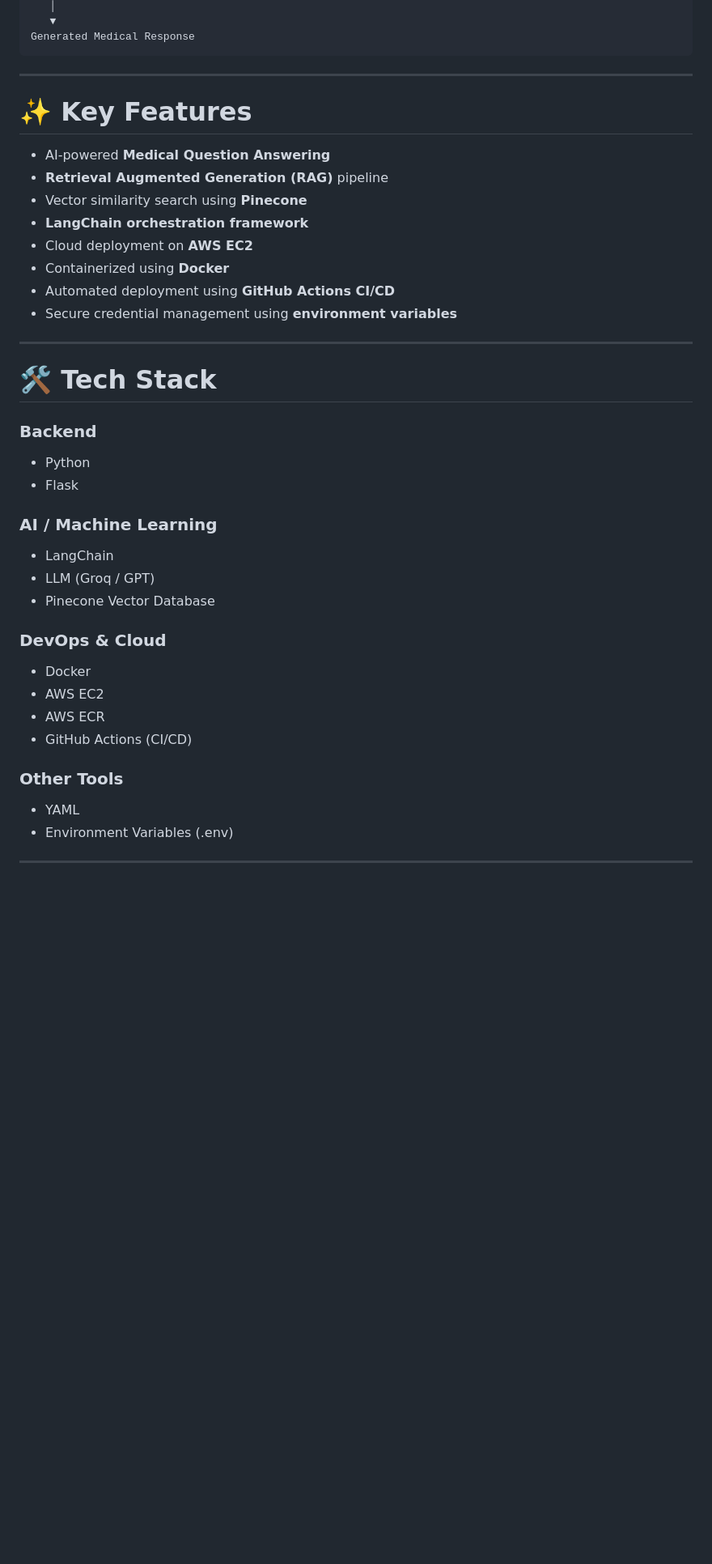
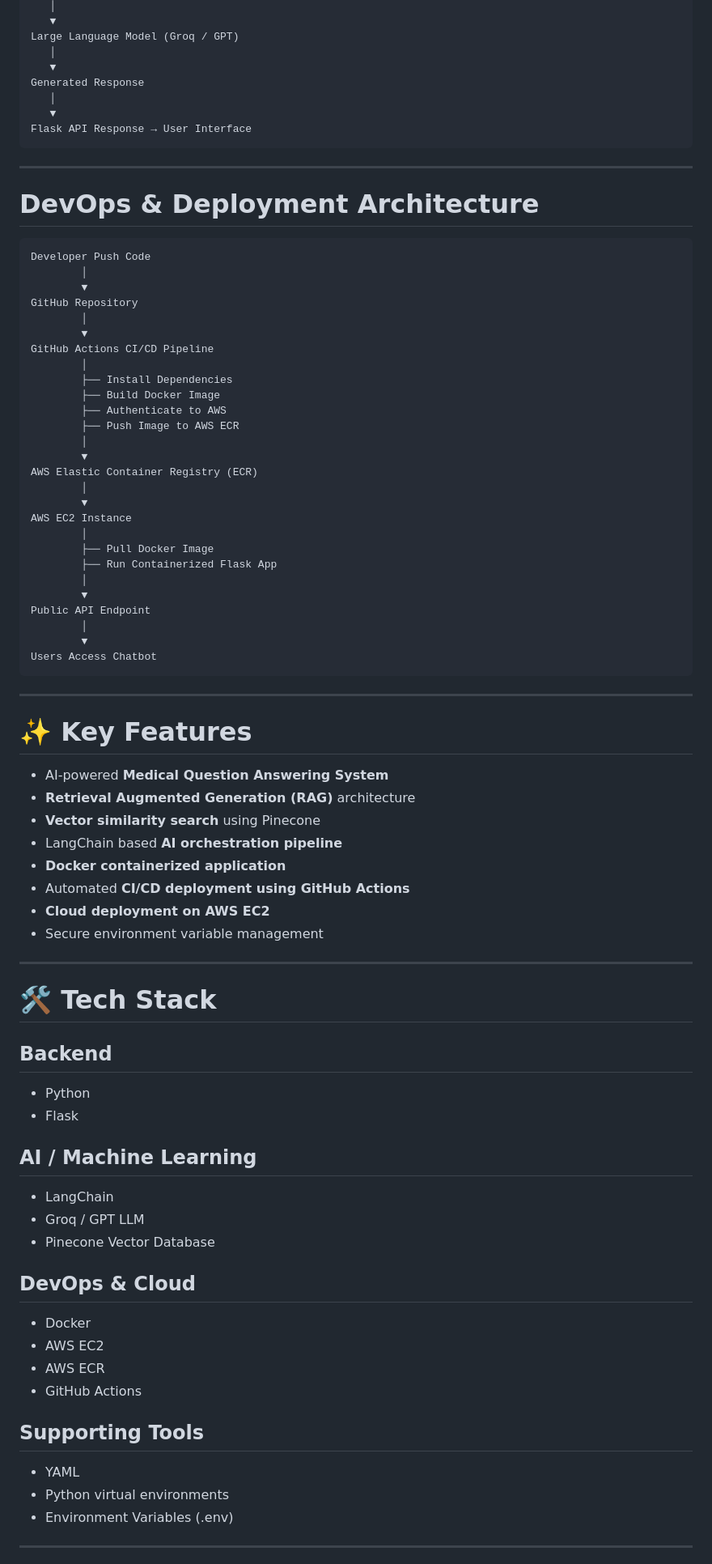
Before and after one commit to jainsidharth01/Health-Nexus-AI, a Markdown page: README.md, the part around one of its changes. Shown at 81% size. GitHub-like rendering; blank space fills up the shorter version.

````diff
--- a/README.md
+++ b/README.md
@@ -37,46 +63,87 @@ LLM (Groq / GPT Model)
    │
    ▼
-Generated Medical Response
+Large Language Model (Groq / GPT)
+   │
+   ▼
+Generated Response
+   │
+   ▼
+Flask API Response → User Interface
+```
+
+---
+
+# DevOps & Deployment Architecture
+
+```id="devopsarch"
+Developer Push Code
+        │
+        ▼
+GitHub Repository
+        │
+        ▼
+GitHub Actions CI/CD Pipeline
+        │
+        ├── Install Dependencies
+        ├── Build Docker Image
+        ├── Authenticate to AWS
+        ├── Push Image to AWS ECR
+        │
+        ▼
+AWS Elastic Container Registry (ECR)
+        │
+        ▼
+AWS EC2 Instance
+        │
+        ├── Pull Docker Image
+        ├── Run Containerized Flask App
+        │
+        ▼
+Public API Endpoint
+        │
+        ▼
+Users Access Chatbot
 ```
 
 ---
 
 # ✨ Key Features
 
-* AI-powered **Medical Question Answering**
-* **Retrieval Augmented Generation (RAG)** pipeline
-* Vector similarity search using **Pinecone**
-* **LangChain orchestration framework**
-* Cloud deployment on **AWS EC2**
-* Containerized using **Docker**
-* Automated deployment using **GitHub Actions CI/CD**
-* Secure credential management using **environment variables**
+* AI-powered **Medical Question Answering System**
+* **Retrieval Augmented Generation (RAG)** architecture
+* **Vector similarity search** using Pinecone
+* LangChain based **AI orchestration pipeline**
+* **Docker containerized application**
+* Automated **CI/CD deployment using GitHub Actions**
+* **Cloud deployment on AWS EC2**
+* Secure environment variable management
 
 ---
 
 # 🛠️ Tech Stack
 
-### Backend
+## Backend
 
 * Python
 * Flask
 
-### AI / Machine Learning
+## AI / Machine Learning
 
 * LangChain
-* LLM (Groq / GPT)
+* Groq / GPT LLM
 * Pinecone Vector Database
 
-### DevOps & Cloud
+## DevOps & Cloud
 
 * Docker
 * AWS EC2
 * AWS ECR
-* GitHub Actions (CI/CD)
+* GitHub Actions
 
-### Other Tools
+## Supporting Tools
 
 * YAML
+* Python virtual environments
 * Environment Variables (.env)
 
 ---
````
Also changed, not shown: other parts of README.md (+89 -61 lines).
